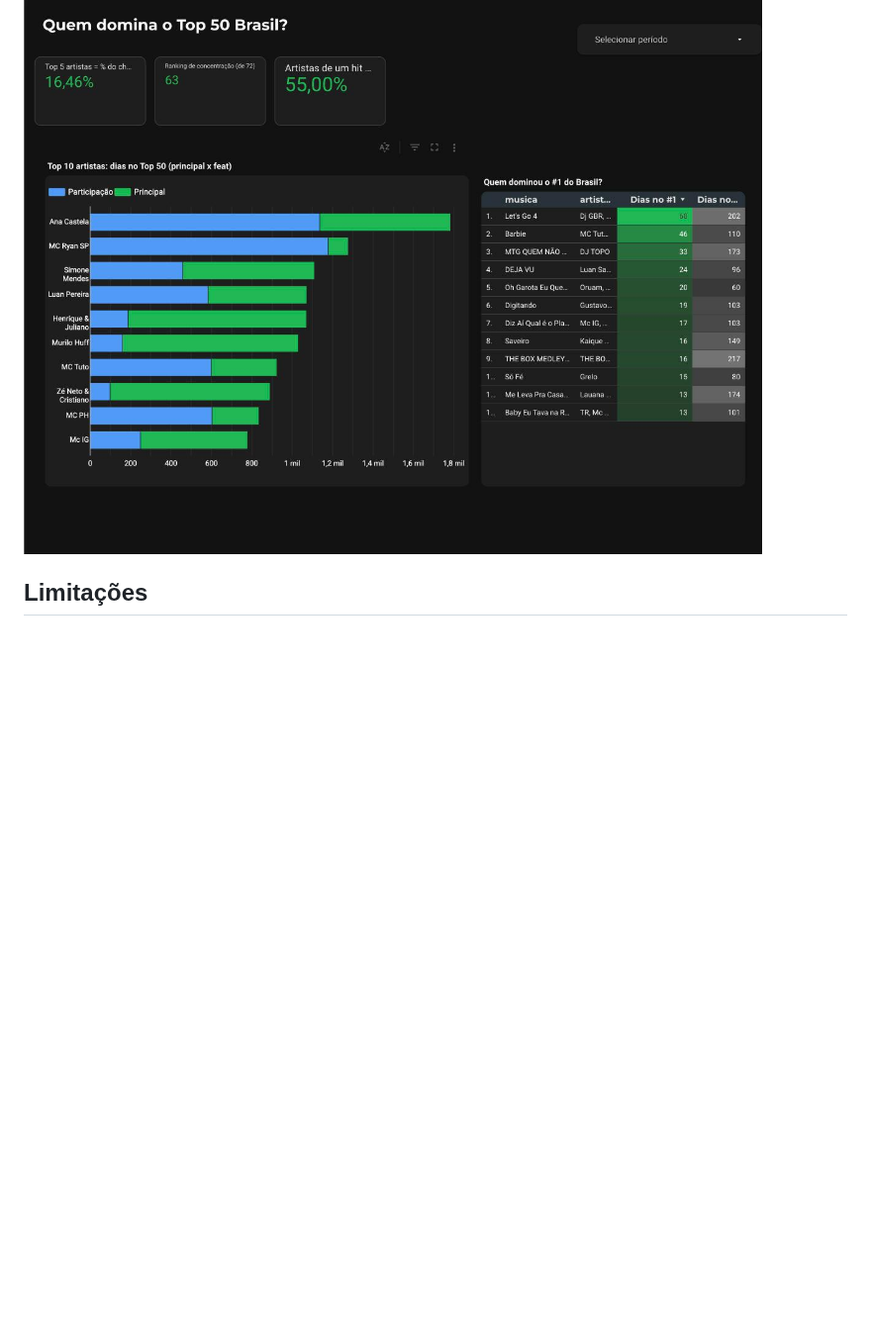
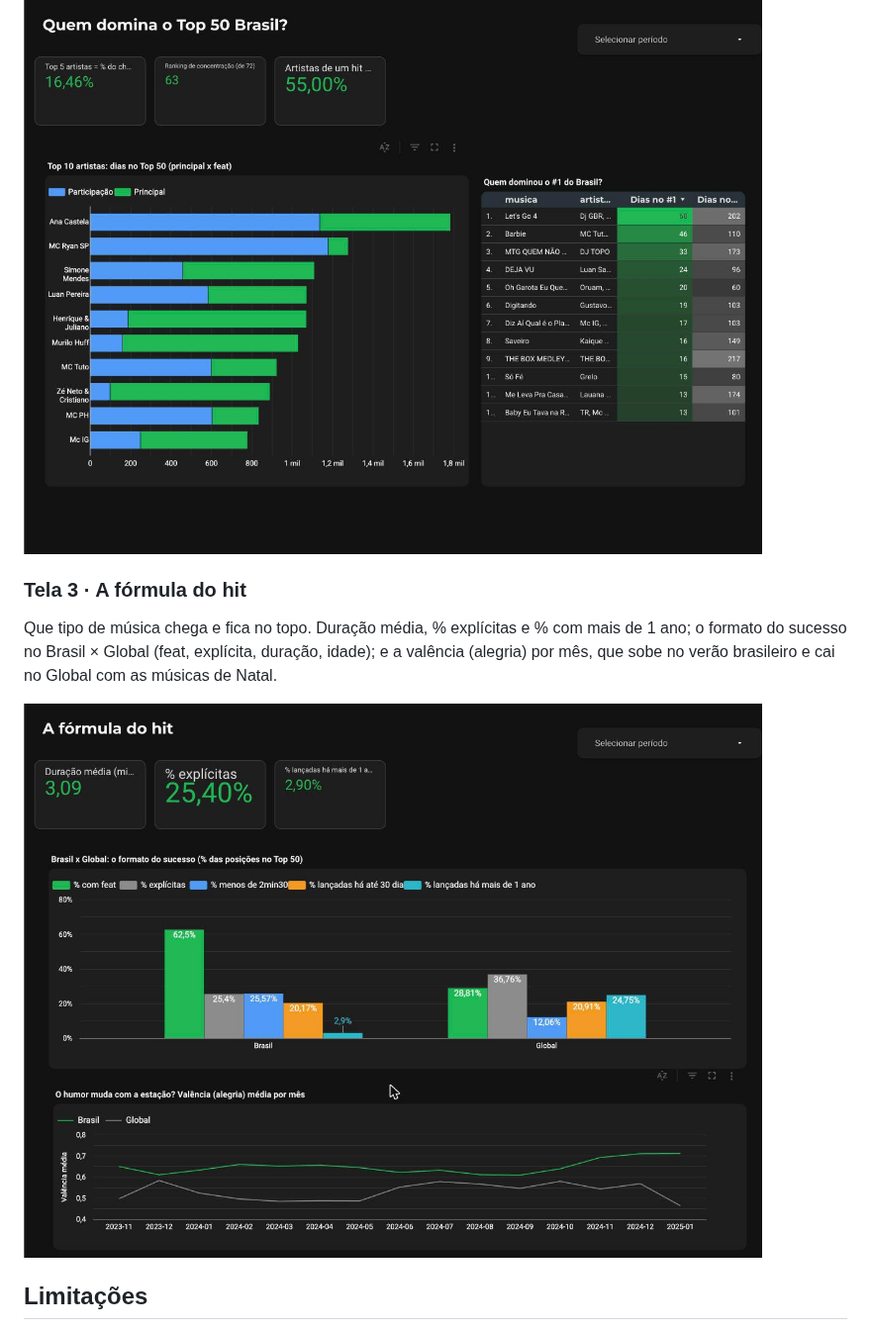
Before and after one commit to PeSzpak/spotify-dashboard-looker, a Markdown page: README.md, the part around the change. Shown at 99% size. GitHub-like rendering; pictures changed too: docs/telas/tela_3_formula_do_hit.png (added); blank space fills up the shorter version.

Commit message:
feat: tela 3 do dashboard, A fórmula do hit
Brasil x Global: 62,5% com feat (Global 28,8%), 2,9% com mais de 1
ano (Global 24,8%); valência média por mês, que sobe para 0,71 no
verão brasileiro e cai no Global em dezembro.

```diff
--- a/README.md
+++ b/README.md
@@ -112,6 +112,12 @@ Quem são os donos do chart e se há espaço para artista novo. Concentração (
 
 ![Quem domina](docs/telas/tela_2_quem_domina.png)
 
+### Tela 3 · A fórmula do hit
+
+Que tipo de música chega e fica no topo. Duração média, % explícitas e % com mais de 1 ano; o formato do sucesso no Brasil × Global (feat, explícita, duração, idade); e a valência (alegria) por mês, que sobe no verão brasileiro e cai no Global com as músicas de Natal.
+
+![A fórmula do hit](docs/telas/tela_3_formula_do_hit.png)
+
 ## Limitações
 
 - **Top 50, não streams.** A base traz a posição, não o número de reproduções. Os KPIs medem *presença no chart* (dias × posições), não audiência.
```
